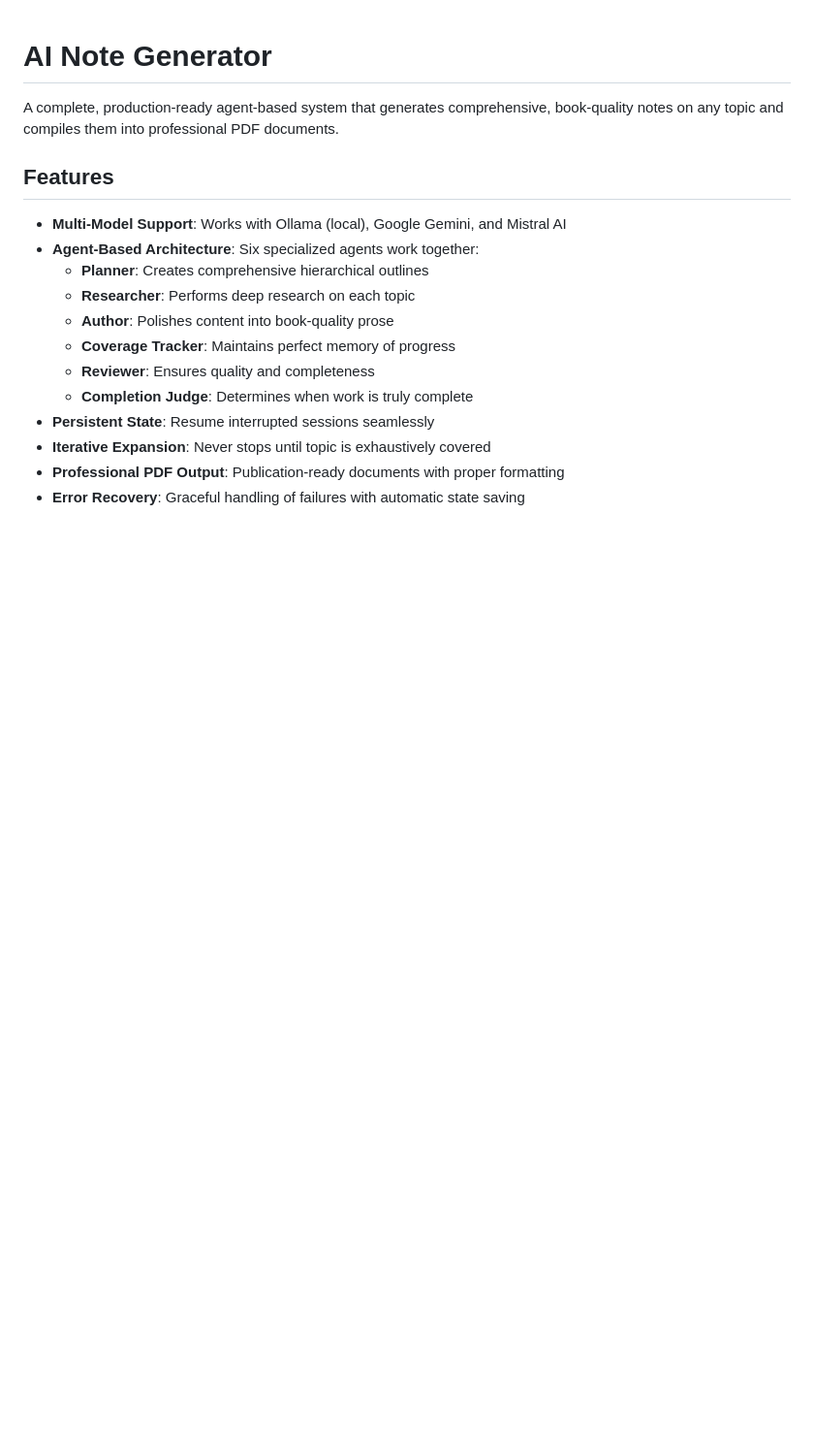
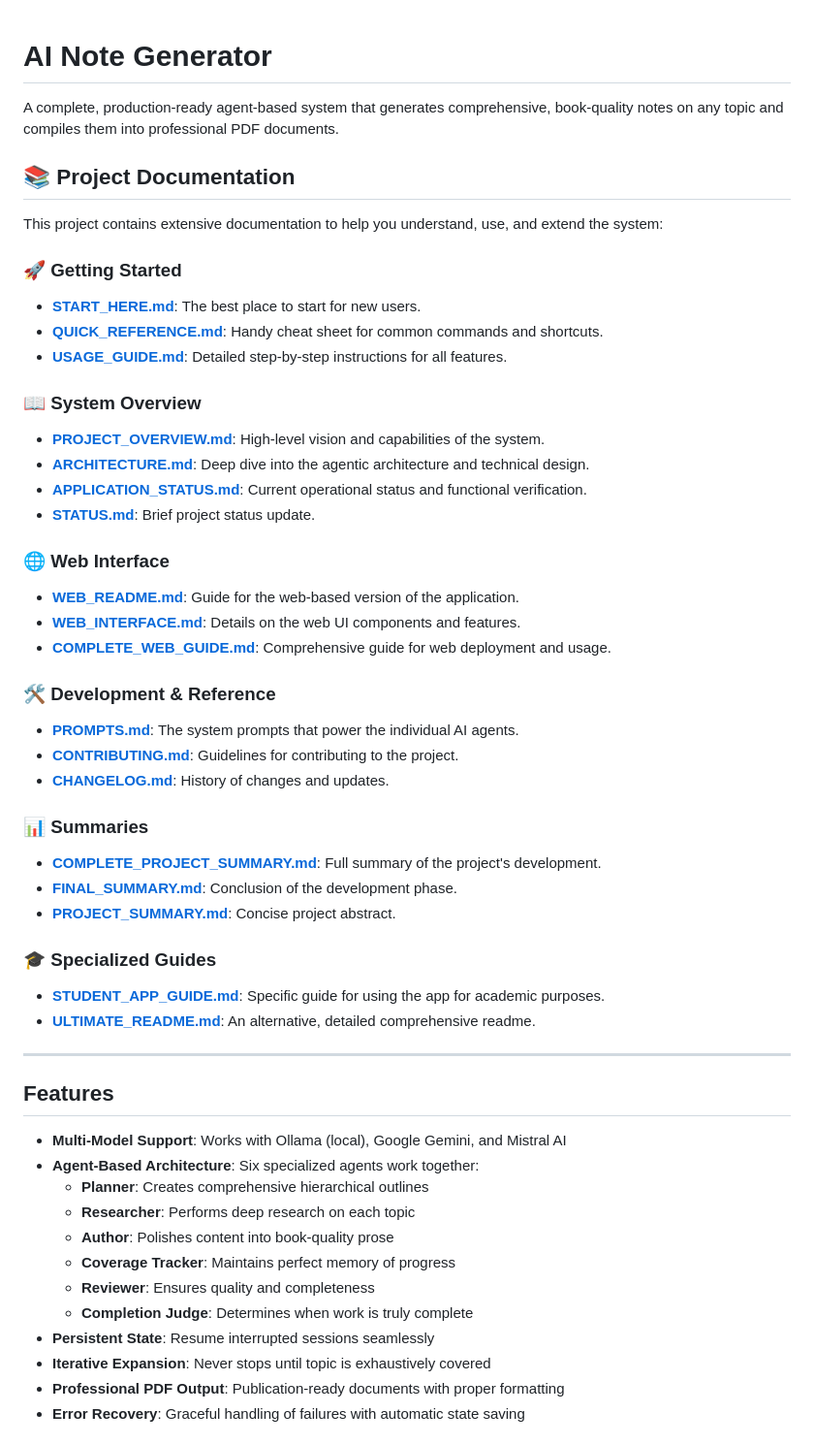
Before and after one commit to Shubham04689/notes_agents, a Markdown page: README.md, the part around one of its changes. Shown at 97% size. Rendered like a GitHub page; blank space fills up the shorter version.

Commit message:
Update README with documentation index and status

```diff
--- a/README.md
+++ b/README.md
@@ -1,6 +1,42 @@
 # AI Note Generator
 
 A complete, production-ready agent-based system that generates comprehensive, book-quality notes on any topic and compiles them into professional PDF documents.
+
+## 📚 Project Documentation
+
+This project contains extensive documentation to help you understand, use, and extend the system:
+
+### 🚀 Getting Started
+- **[START_HERE.md](START_HERE.md)**: The best place to start for new users.
+- **[QUICK_REFERENCE.md](QUICK_REFERENCE.md)**: Handy cheat sheet for common commands and shortcuts.
+- **[USAGE_GUIDE.md](USAGE_GUIDE.md)**: Detailed step-by-step instructions for all features.
+
+### 📖 System Overview
+- **[PROJECT_OVERVIEW.md](PROJECT_OVERVIEW.md)**: High-level vision and capabilities of the system.
+- **[ARCHITECTURE.md](ARCHITECTURE.md)**: Deep dive into the agentic architecture and technical design.
+- **[APPLICATION_STATUS.md](APPLICATION_STATUS.md)**: Current operational status and functional verification.
+- **[STATUS.md](STATUS.md)**: Brief project status update.
+
+### 🌐 Web Interface
+- **[WEB_README.md](WEB_README.md)**: Guide for the web-based version of the application.
+- **[WEB_INTERFACE.md](WEB_INTERFACE.md)**: Details on the web UI components and features.
+- **[COMPLETE_WEB_GUIDE.md](COMPLETE_WEB_GUIDE.md)**: Comprehensive guide for web deployment and usage.
+
+### 🛠️ Development & Reference
+- **[PROMPTS.md](PROMPTS.md)**: The system prompts that power the individual AI agents.
+- **[CONTRIBUTING.md](CONTRIBUTING.md)**: Guidelines for contributing to the project.
+- **[CHANGELOG.md](CHANGELOG.md)**: History of changes and updates.
+
+### 📊 Summaries
+- **[COMPLETE_PROJECT_SUMMARY.md](COMPLETE_PROJECT_SUMMARY.md)**: Full summary of the project's development.
+- **[FINAL_SUMMARY.md](FINAL_SUMMARY.md)**: Conclusion of the development phase.
+- **[PROJECT_SUMMARY.md](PROJECT_SUMMARY.md)**: Concise project abstract.
+
+### 🎓 Specialized Guides
+- **[STUDENT_APP_GUIDE.md](STUDENT_APP_GUIDE.md)**: Specific guide for using the app for academic purposes.
+- **[ULTIMATE_README.md](ULTIMATE_README.md)**: An alternative, detailed comprehensive readme.
+
+---
 
 ## Features
 
```
Also changed, not shown: other parts of README.md (+1 -1 lines).
